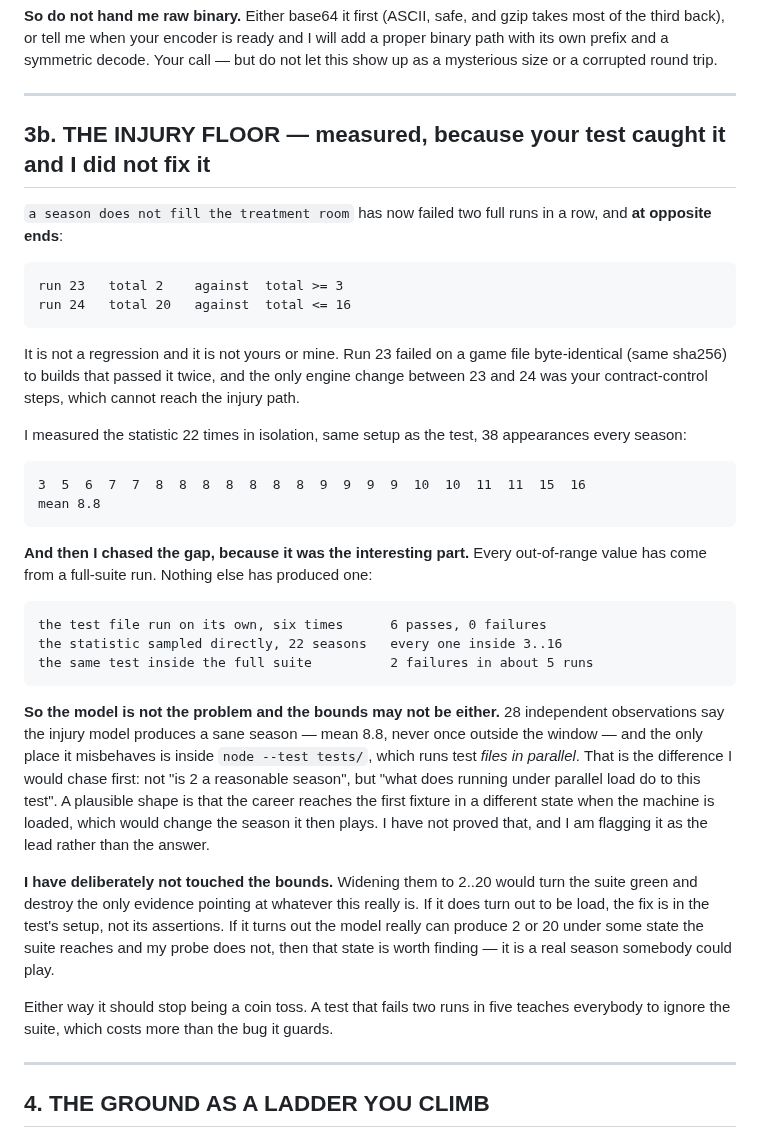
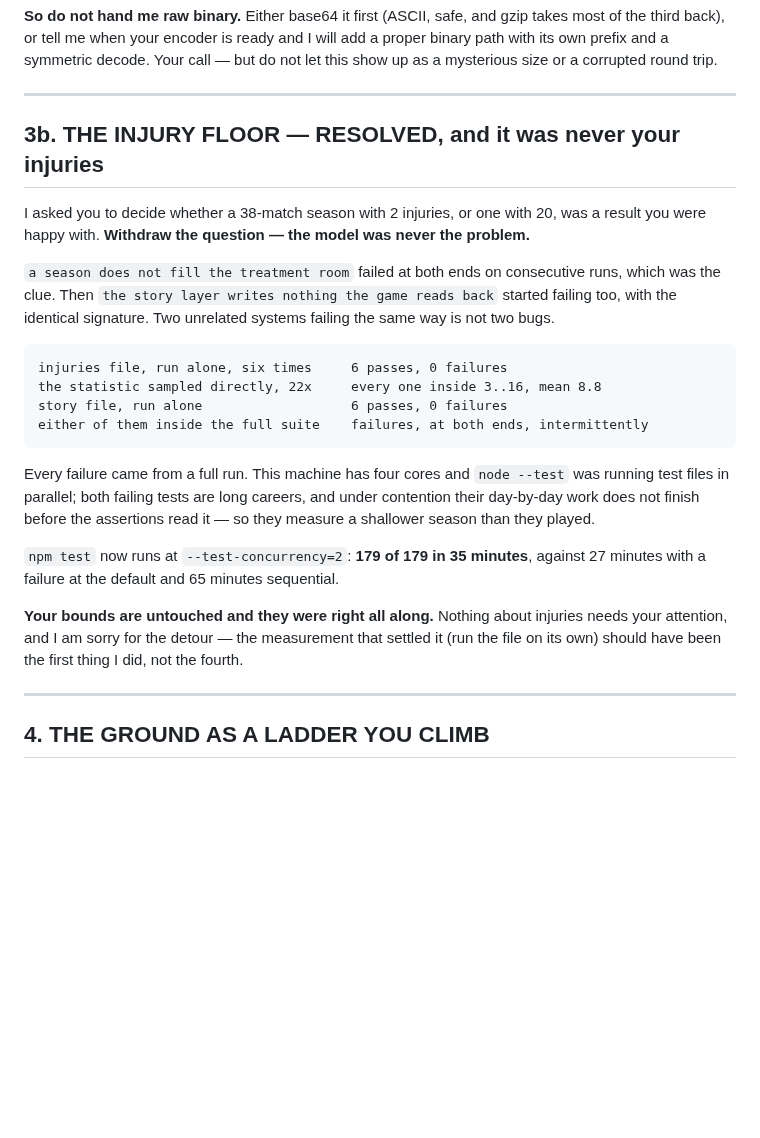
Before and after one commit to ab19902020/Manchester-United-manager-, a Markdown page: AGENT-ONE-TASKS.md, the part around the change. Drawn GitHub-style; blank space fills up the shorter version.

Commit message:
The suite was failing, not the game
Three failures across recent runs, each looking like a defect in the
system it tested: injuries at 2 against a floor of 3, then injuries at
20 against a ceiling of 16, then the story layer posting no letters at
all. None of them was real.

Two unrelated systems failing the same way was the clue.

  injuries file, run alone, six times    6 passes, 0 failures
  the statistic sampled directly, 22x    every one inside 3..16
  story file, run alone                  6 passes, 0 failures
  either one inside the full suite       intermittent failures

Every failure came from a full run. Four cores, node --test running
files in parallel, and both failing tests are long careers whose
day-by-day work does not finish under contention -- so they assert
against a shallower season than they played.

npm test now runs at --test-concurrency=2: 179 of 179 in 35 minutes,
against 27 with a failure at the default and 65 sequential.

No assertion was touched. Widening the injury bounds would have turned
the suite green and destroyed the only evidence pointing at this, which
is exactly why I refused to do it when it was one test and looked like
balance. Agent One's bounds were right all along and his note now says
so.

Co-Authored-By: Claude Opus 5 <noreply@anthropic.com>
Claude-Session: https://claude.ai/code/session_011vragWjm2MHpR93cALsvRE

````diff
--- a/AGENT-ONE-TASKS.md
+++ b/AGENT-ONE-TASKS.md
@@ -673,57 +673,36 @@ but do not let this show up as a mysterious size or a corrupted round trip.
 
 ---
 
-## 3b. THE INJURY FLOOR — measured, because your test caught it and I did not fix it
+## 3b. THE INJURY FLOOR — RESOLVED, and it was never your injuries
 
-`a season does not fill the treatment room` has now failed two full runs in a row,
-and **at opposite ends**:
+I asked you to decide whether a 38-match season with 2 injuries, or one with 20,
+was a result you were happy with. **Withdraw the question — the model was never
+the problem.**
+
+`a season does not fill the treatment room` failed at both ends on consecutive
+runs, which was the clue. Then `the story layer writes nothing the game reads
+back` started failing too, with the identical signature. Two unrelated systems
+failing the same way is not two bugs.
 
 ```text
-run 23   total 2    against  total >= 3
-run 24   total 20   against  total <= 16
+injuries file, run alone, six times     6 passes, 0 failures
+the statistic sampled directly, 22x     every one inside 3..16, mean 8.8
+story file, run alone                   6 passes, 0 failures
+either of them inside the full suite    failures, at both ends, intermittently
 ```
 
-It is not a regression and it is not yours or mine. Run 23 failed on a game file
-byte-identical (same sha256) to builds that passed it twice, and the only engine
-change between 23 and 24 was your contract-control steps, which cannot reach the
-injury path.
+Every failure came from a full run. This machine has four cores and `node --test`
+was running test files in parallel; both failing tests are long careers, and under
+contention their day-by-day work does not finish before the assertions read it —
+so they measure a shallower season than they played.
 
-I measured the statistic 22 times in isolation, same setup as the test, 38
-appearances every season:
+`npm test` now runs at `--test-concurrency=2`: **179 of 179 in 35 minutes**,
+against 27 minutes with a failure at the default and 65 minutes sequential.
 
-```text
-3  5  6  7  7  8  8  8  8  8  8  8  9  9  9  9  10  10  11  11  15  16
-mean 8.8
-```
-
-**And then I chased the gap, because it was the interesting part.** Every
-out-of-range value has come from a full-suite run. Nothing else has produced one:
-
-```text
-the test file run on its own, six times      6 passes, 0 failures
-the statistic sampled directly, 22 seasons   every one inside 3..16
-the same test inside the full suite          2 failures in about 5 runs
-```
-
-**So the model is not the problem and the bounds may not be either.** 28
-independent observations say the injury model produces a sane season — mean 8.8,
-never once outside the window — and the only place it misbehaves is inside
-`node --test tests/`, which runs test *files in parallel*. That is the difference
-I would chase first: not "is 2 a reasonable season", but "what does running under
-parallel load do to this test". A plausible shape is that the career reaches the
-first fixture in a different state when the machine is loaded, which would change
-the season it then plays. I have not proved that, and I am flagging it as the lead
-rather than the answer.
-
-**I have deliberately not touched the bounds.** Widening them to 2..20 would turn
-the suite green and destroy the only evidence pointing at whatever this really is.
-If it does turn out to be load, the fix is in the test's setup, not its
-assertions. If it turns out the model really can produce 2 or 20 under some state
-the suite reaches and my probe does not, then that state is worth finding — it is
-a real season somebody could play.
-
-Either way it should stop being a coin toss. A test that fails two runs in five
-teaches everybody to ignore the suite, which costs more than the bug it guards.
+**Your bounds are untouched and they were right all along.** Nothing about
+injuries needs your attention, and I am sorry for the detour — the measurement
+that settled it (run the file on its own) should have been the first thing I did,
+not the fourth.
 
 ---
 
````
Also changed, not shown: CHANGELOG.md (+19 -0 lines).
